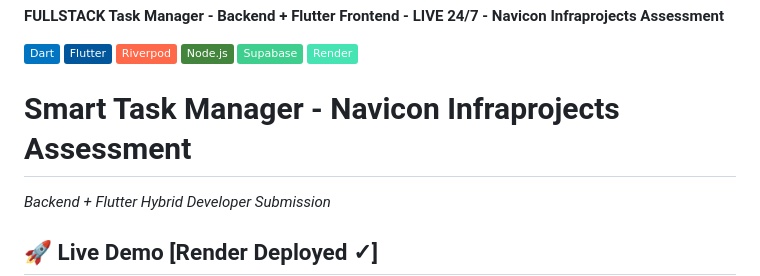
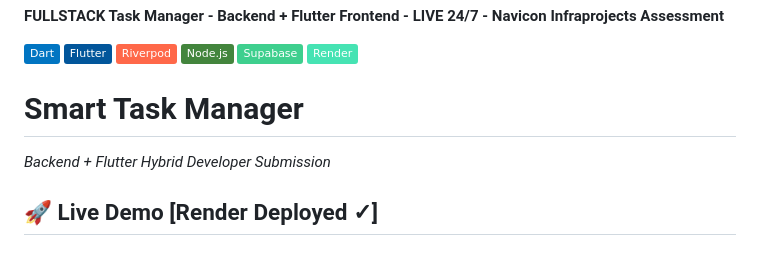
Before and after one commit to pratistha9903/smart-task-manager-fullstack, a Markdown page: README.md, the part around the change. GitHub-like rendering; badges without logos; blank space fills up the shorter version.

```diff
--- a/README.md
+++ b/README.md
@@ -9,7 +9,7 @@
 [![Supabase](https://img.shields.io/badge/Supabase-3ECF8E?style=flat&logo=supabase&logoColor=white)](https://supabase.com)
 [![Render](https://img.shields.io/badge/Render-46E3B3?style=flat&logoColor=white)](https://render.com)
 
-# Smart Task Manager - Navicon Infraprojects Assessment
+# Smart Task Manager
 *Backend + Flutter Hybrid Developer Submission*
 
 ## 🚀 Live Demo **[Render Deployed ✓]**
```
